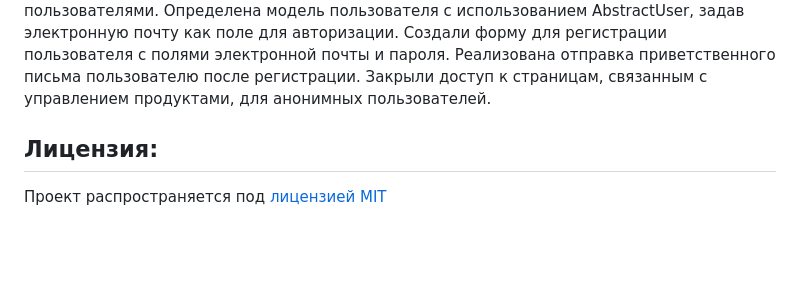
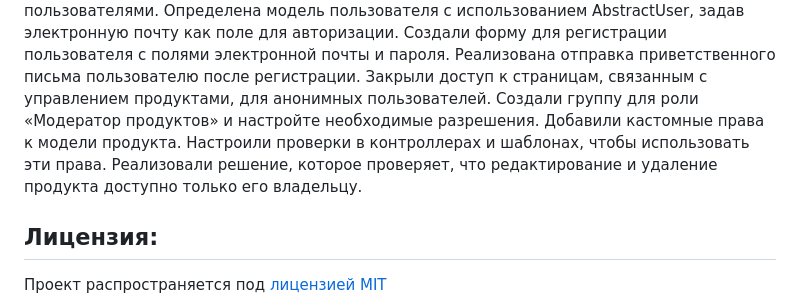
Before and after one commit to dj3747/22_Getting_to_know_Django, a Markdown page: README.md, the part around the change. Rendered like a GitHub page; blank space fills up the shorter version.

```diff
--- a/README.md
+++ b/README.md
@@ -35,6 +35,10 @@
 Создали форму для регистрации пользователя с полями электронной почты и пароля.
 Реализована отправка приветственного письма пользователю после регистрации.
 Закрыли доступ к страницам, связанным с управлением продуктами, для анонимных пользователей.
+Создали группу для роли «Модератор продуктов» и настройте необходимые разрешения.
+Добавили кастомные права к модели продукта.
+Настроили проверки в контроллерах и шаблонах, чтобы использовать эти права.
+Реализовали решение, которое проверяет, что редактирование и удаление продукта доступно только его владельцу.
 
 
 
```
